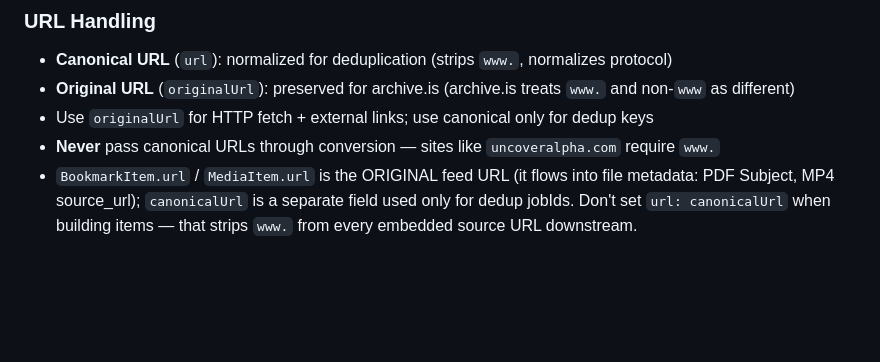
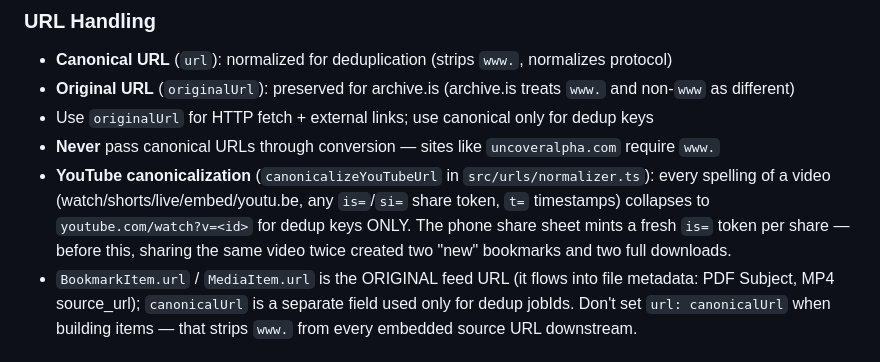
Before and after one commit to clydeiii/pdf-zipper-v2, a Markdown page: CLAUDE.md, the part around the change. Drawn GitHub-style; blank space fills up the shorter version.

Commit message:
docs: note YouTube canonicalization in URL handling invariants
Co-Authored-By: Claude Fable 5 <noreply@anthropic.com>
Claude-Session: https://claude.ai/code/session_01A9yACyVMZmSBmg3Bpnc4oJ

```diff
--- a/CLAUDE.md
+++ b/CLAUDE.md
@@ -20,6 +20,7 @@ These are non-obvious rules that aren't derivable from a quick code read. Respec
 - **Original URL** (`originalUrl`): preserved for archive.is (archive.is treats `www.` and non-`www` as different)
 - Use `originalUrl` for HTTP fetch + external links; use canonical only for dedup keys
 - **Never** pass canonical URLs through conversion — sites like `uncoveralpha.com` require `www.`
+- **YouTube canonicalization** (`canonicalizeYouTubeUrl` in `src/urls/normalizer.ts`): every spelling of a video (watch/shorts/live/embed/youtu.be, any `is=`/`si=` share token, `t=` timestamps) collapses to `youtube.com/watch?v=<id>` for dedup keys ONLY. The phone share sheet mints a fresh `is=` token per share — before this, sharing the same video twice created two "new" bookmarks and two full downloads.
 - `BookmarkItem.url` / `MediaItem.url` is the ORIGINAL feed URL (it flows into file metadata: PDF Subject, MP4 source_url); `canonicalUrl` is a separate field used only for dedup jobIds. Don't set `url: canonicalUrl` when building items — that strips `www.` from every embedded source URL downstream.
 
 ### URL Routing (by type, before queuing)
```
